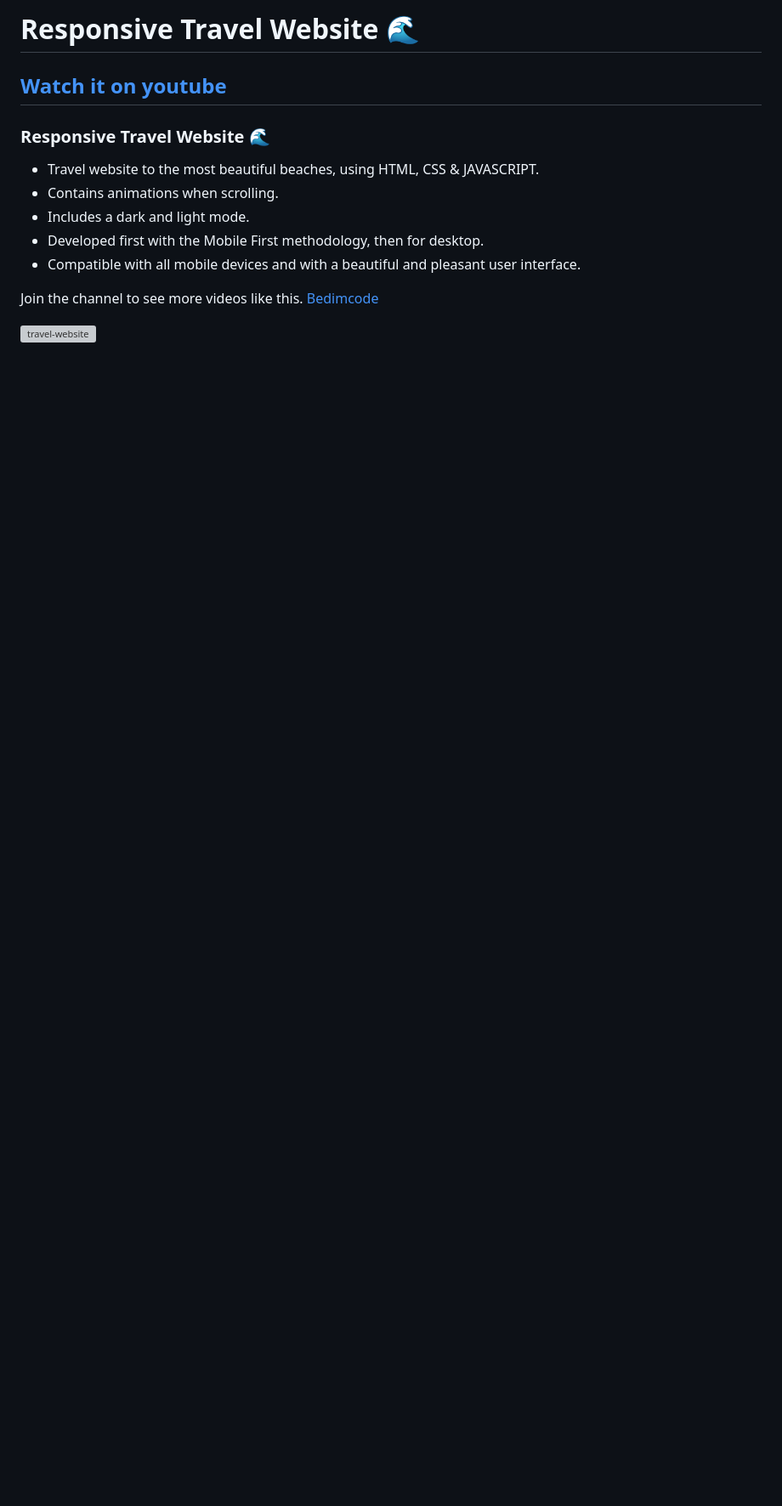
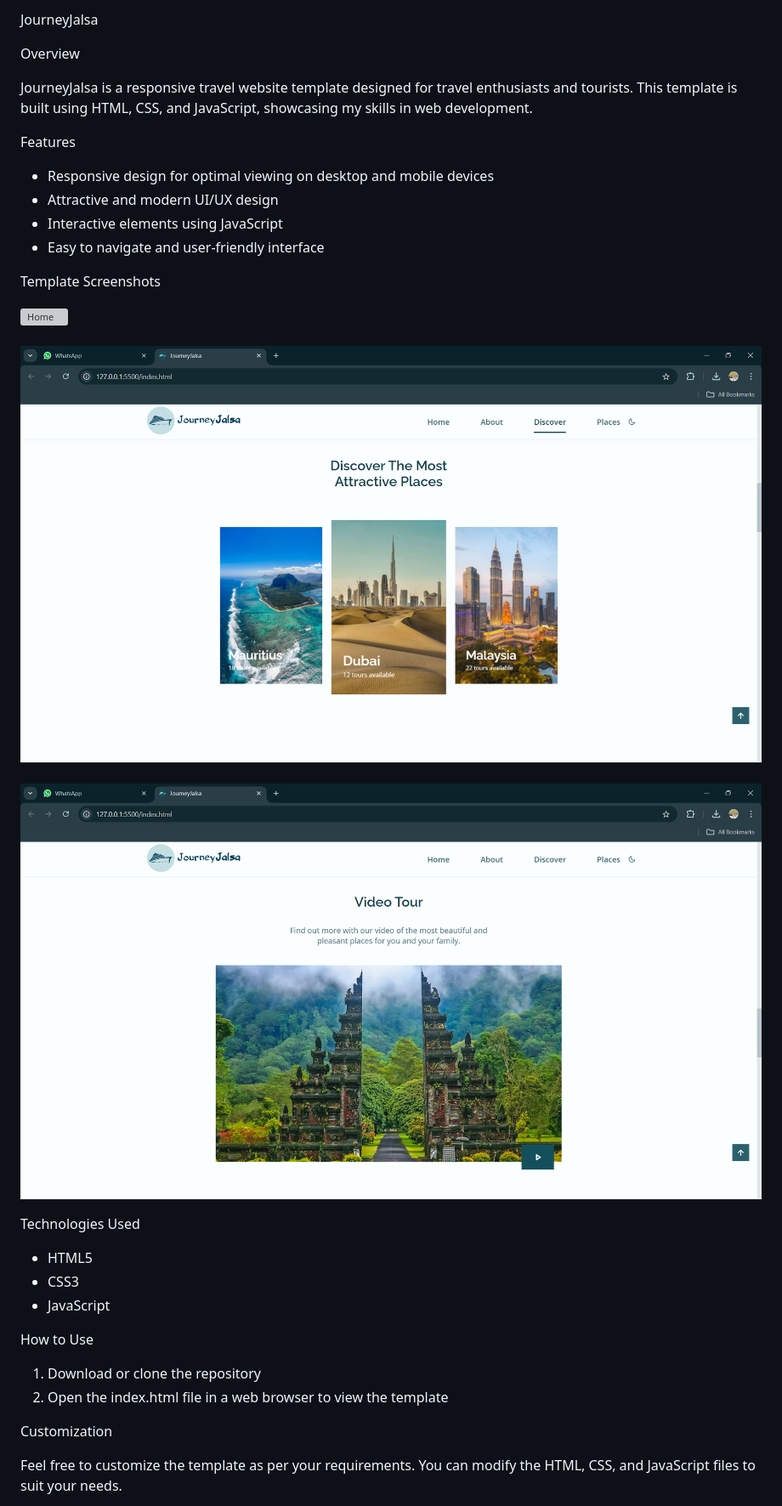
Before and after one commit to AadilAnsari19121/JourneyJalsa, a Markdown page: README.md, the part around the change printed below. Shown: that part at 85% size. Drawn GitHub-style; pictures changed too: assets/img/Screenshot2.png (added), assets/img/Screenshot3.png (added); blank space fills up the shorter version; grey boxes are pictures that could not be loaded.

```diff
--- a/README.md
+++ b/README.md
@@ -1,13 +1,36 @@
-# Responsive Travel Website 🌊
-## [Watch it on youtube](https://youtu.be/YzRDHxbw1RU)
-###  Responsive Travel Website 🌊
+JourneyJalsa
 
-- Travel website to the most beautiful beaches, using HTML, CSS & JAVASCRIPT.
-- Contains animations when scrolling.
-- Includes a dark and light mode.
-- Developed first with the Mobile First methodology, then for desktop.
-- Compatible with all mobile devices and with a beautiful and pleasant user interface.
+Overview
 
-Join the channel to see more videos like this. [Bedimcode](https://www.youtube.com/c/Bedimcode)
+JourneyJalsa is a responsive travel website template designed for travel enthusiasts and tourists. This template is built using HTML, CSS, and JavaScript, showcasing my skills in web development.
 
-![travel-website](/preview.png)
+Features
+
+- Responsive design for optimal viewing on desktop and mobile devices
+- Attractive and modern UI/UX design
+- Interactive elements using JavaScript
+- Easy to navigate and user-friendly interface
+
+Template Screenshots
+
+![Home](./assets/img/Screenshot1.png)
+<br><br>
+![Discover](./assets/img/Screenshot2.png)
+<br><br>
+![Video Tour](./assets/img/Screenshot3.png)
+
+Technologies Used
+
+- HTML5
+- CSS3
+- JavaScript
+
+How to Use
+
+1. Download or clone the repository
+2. Open the index.html file in a web browser to view the template
+
+Customization
+
+Feel free to customize the template as per your requirements. You can modify the HTML, CSS, and JavaScript files to suit your needs.
+
```
Also changed, not shown: other parts of README.md (+17 -0 lines), 2 other files.
